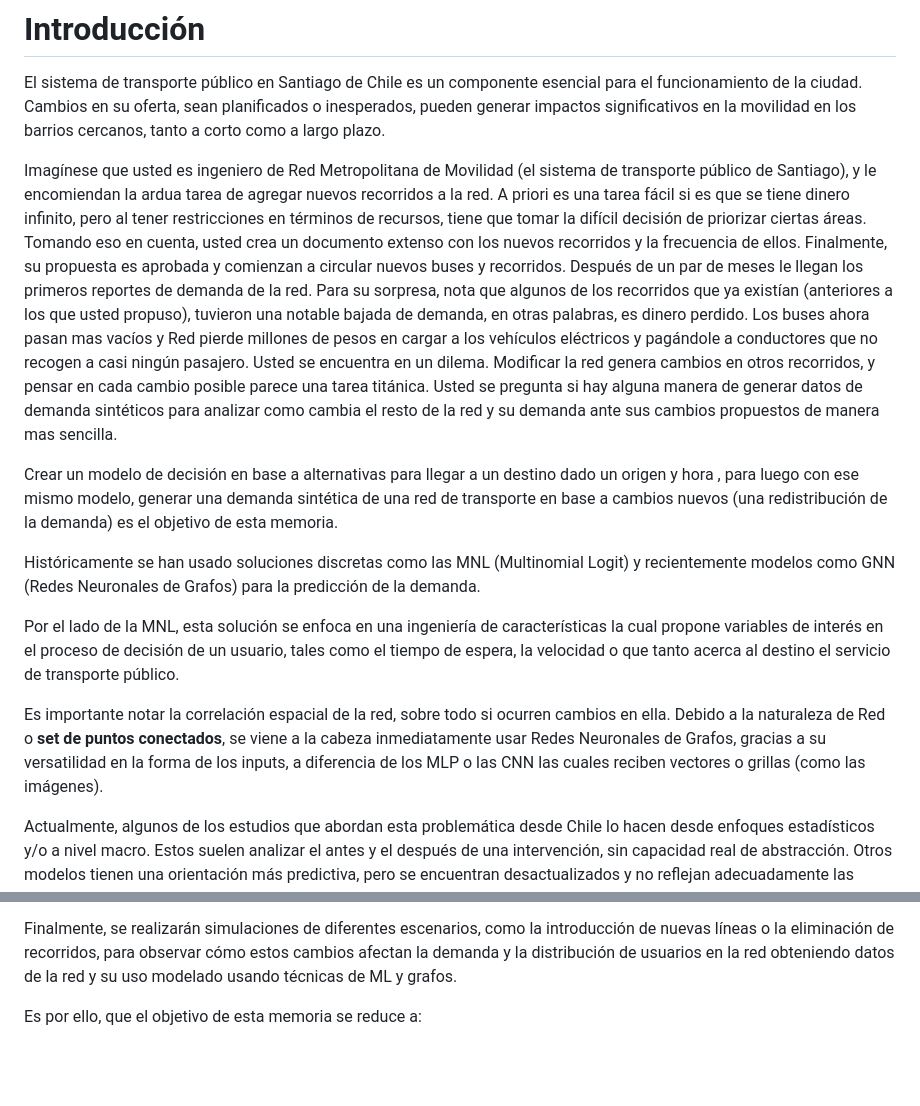
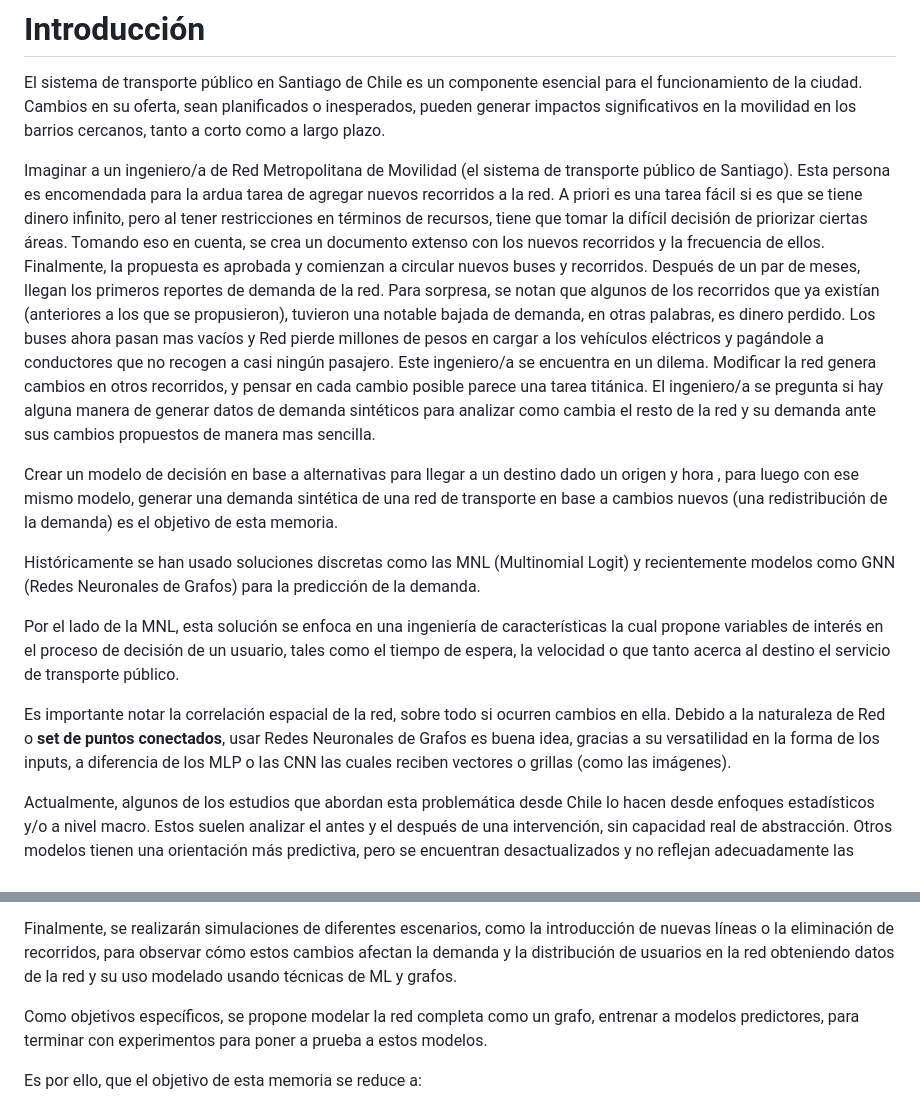
Before and after one commit to Sebamon2/dcc-informe-e, a Markdown page: main.md, 2 parts joined by grey strips. Rendered like a GitHub page; blank space fills up the shorter version.

```diff
--- a/main.md
+++ b/main.md
@@ -38,8 +38,8 @@ resumen: |
 
 El sistema de transporte público en Santiago de Chile es un componente esencial para el funcionamiento de la ciudad. Cambios en su oferta, sean planificados o inesperados, pueden generar impactos significativos en la movilidad en los barrios cercanos, tanto a corto como a largo plazo.
 
-Imagínese que usted es ingeniero de Red Metropolitana de  Movilidad (el sistema de transporte público de Santiago), y le encomiendan la ardua tarea de agregar nuevos recorridos a la red. A priori es una tarea fácil si es que se tiene dinero infinito, pero al tener restricciones en términos de recursos, tiene que tomar la difícil decisión de priorizar ciertas áreas.
-Tomando eso en cuenta, usted crea un documento extenso con los nuevos recorridos y la frecuencia de ellos. Finalmente, su propuesta es aprobada y comienzan a circular nuevos buses y recorridos. Después de un par de meses le llegan los primeros reportes de demanda de la red. Para su sorpresa, nota que algunos de los recorridos que ya existían (anteriores a los que usted propuso), tuvieron una notable bajada de demanda, en otras palabras, es dinero perdido. Los buses ahora pasan mas vacíos y Red pierde millones de pesos en cargar a los vehículos eléctricos y pagándole a conductores que no recogen a casi ningún pasajero. Usted se encuentra en un dilema. Modificar la red genera cambios en otros recorridos, y pensar en cada cambio posible parece una tarea titánica.  Usted se pregunta si hay alguna manera de generar datos de demanda sintéticos para analizar como cambia el resto de la red y su demanda ante sus cambios propuestos de manera mas sencilla.
+Imaginar a un ingeniero/a de Red Metropolitana de Movilidad (el sistema de transporte público de Santiago). Esta persona es encomendada para la ardua tarea de agregar nuevos recorridos a la red. A priori es una tarea fácil si es que se tiene dinero infinito, pero al tener restricciones en términos de recursos, tiene que tomar la difícil decisión de priorizar ciertas áreas.
+Tomando eso en cuenta, se crea un documento extenso con los nuevos recorridos y la frecuencia de ellos. Finalmente, la propuesta es aprobada y comienzan a circular nuevos buses y recorridos. Después de un par de meses, llegan los primeros reportes de demanda de la red. Para sorpresa, se notan que algunos de los recorridos que ya existían (anteriores a los que se propusieron), tuvieron una notable bajada de demanda, en otras palabras, es dinero perdido. Los buses ahora pasan mas vacíos y Red pierde millones de pesos en cargar a los vehículos eléctricos y pagándole a conductores que no recogen a casi ningún pasajero. Este ingeniero/a se encuentra en un dilema. Modificar la red genera cambios en otros recorridos, y pensar en cada cambio posible parece una tarea titánica.  El ingeniero/a se pregunta si hay alguna manera de generar datos de demanda sintéticos para analizar como cambia el resto de la red y su demanda ante sus cambios propuestos de manera mas sencilla.
 
 Crear un modelo de decisión en base a alternativas para llegar a un destino dado un origen y hora , para luego con ese mismo modelo, generar una demanda sintética de una red de transporte en base a cambios nuevos (una redistribución de la demanda) es el objetivo de esta memoria.
 
@@ -48,7 +48,7 @@ Históricamente se han usado soluciones discretas como las MNL (Multinomial Logi
 
 Por el lado de la MNL, esta solución se enfoca en una ingeniería de características la cual propone variables de interés en el proceso de decisión de un usuario, tales como el tiempo de espera, la velocidad o que tanto acerca al destino el servicio de transporte público.
 
-Es importante notar la correlación espacial de la red, sobre todo si ocurren cambios en ella. Debido a la naturaleza de Red o **set de puntos conectados**, se viene a la cabeza inmediatamente usar Redes Neuronales de Grafos, gracias a su versatilidad en la forma de los inputs, a diferencia de los MLP o las CNN las cuales reciben vectores o grillas (como las imágenes).
+Es importante notar la correlación espacial de la red, sobre todo si ocurren cambios en ella. Debido a la naturaleza de Red o **set de puntos conectados**, usar Redes Neuronales de Grafos es buena idea, gracias a su versatilidad en la forma de los inputs, a diferencia de los MLP o las CNN las cuales reciben vectores o grillas (como las imágenes).
 
 Actualmente, algunos de los estudios que abordan esta problemática desde Chile lo hacen desde enfoques estadísticos y/o a nivel macro. Estos suelen analizar el antes y el después de una intervención, sin capacidad real de abstracción. Otros modelos tienen una orientación más predictiva, pero se encuentran desactualizados y no reflejan adecuadamente las dinámicas actuales del transporte urbano. También existen enfoques centrados en el transporte privado, que estudian cómo factores como la infraestructura, las tarifas o las políticas públicas afectan la movilidad general. Sin embargo, estos trabajos no se enfocan en cambios estructurales de la red de transporte público, sino que operan sobre la oferta ya existente.
 
@@ -57,6 +57,8 @@ Por otro lado, existe el sistema ADATRAP [@adatrap2025], desarrollado por la Uni
 La solución propuesta en este proyecto se basa en el uso de técnicas de aprendizaje automático, modelando el sistema de transporte como un grafo en el que se representen recorridos, paradas y transbordos. Este modelo (sea uno discreto, como una MNL o una GNN) tendrá que aprender a predecir el el proceso de decisión de los usuarios en función de múltiples factores, como la duración del viaje, el número de transbordos y el tiempo de espera. Estos modelos y sus resultados se compararán con datos reales de uso, para afinar el modelo y su precisión.
 
 Finalmente, se realizarán simulaciones de diferentes escenarios, como la introducción de nuevas líneas o la eliminación de recorridos, para observar cómo estos cambios afectan la demanda y la distribución de usuarios en la red obteniendo datos de la red y su uso modelado usando técnicas de ML y grafos.
+
+Como objetivos específicos, se propone modelar la red completa como un grafo, entrenar a modelos predictores, para terminar con experimentos para poner a prueba a estos modelos.
 
 Es por ello, que el objetivo de esta memoria se reduce a:
 
```
